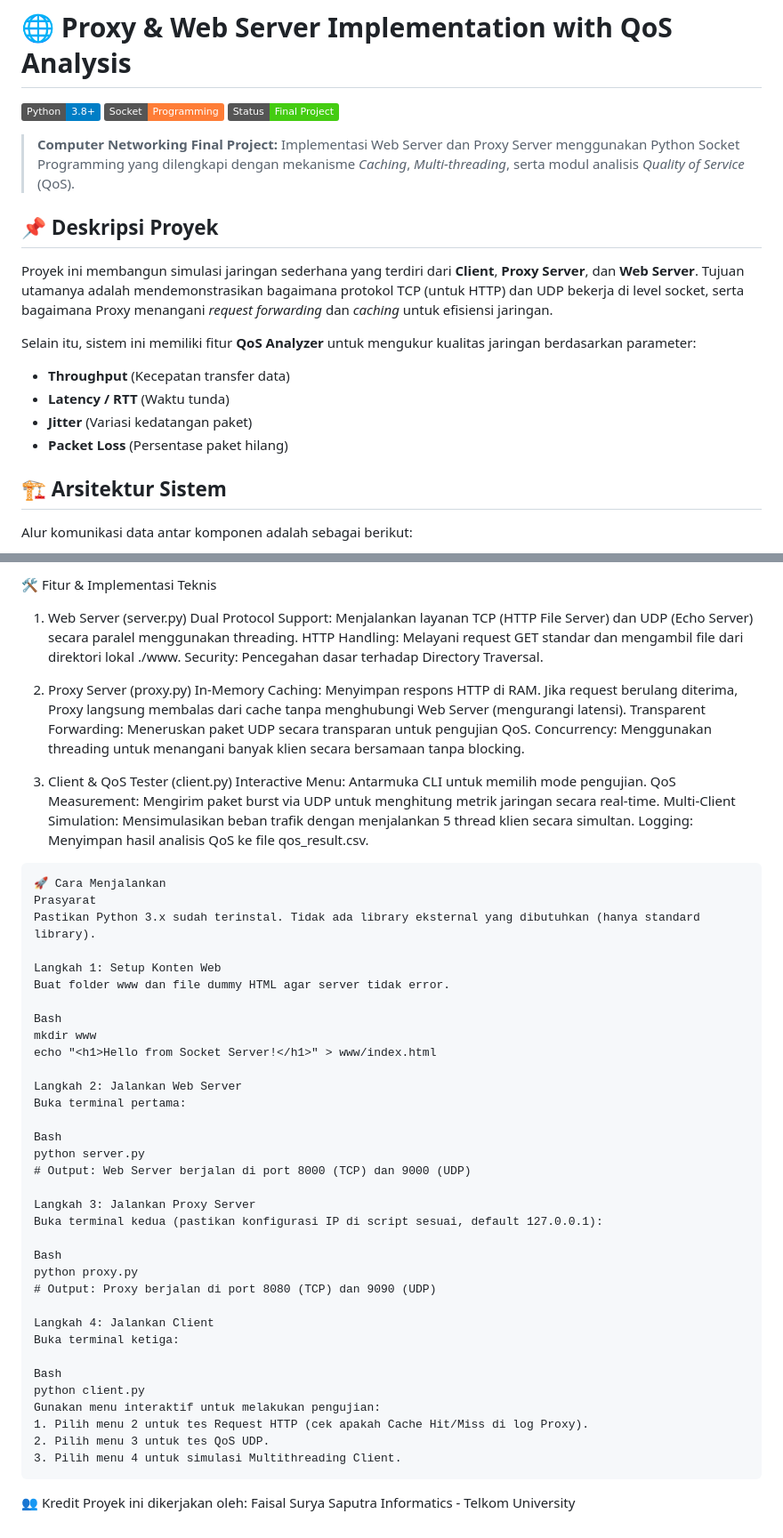
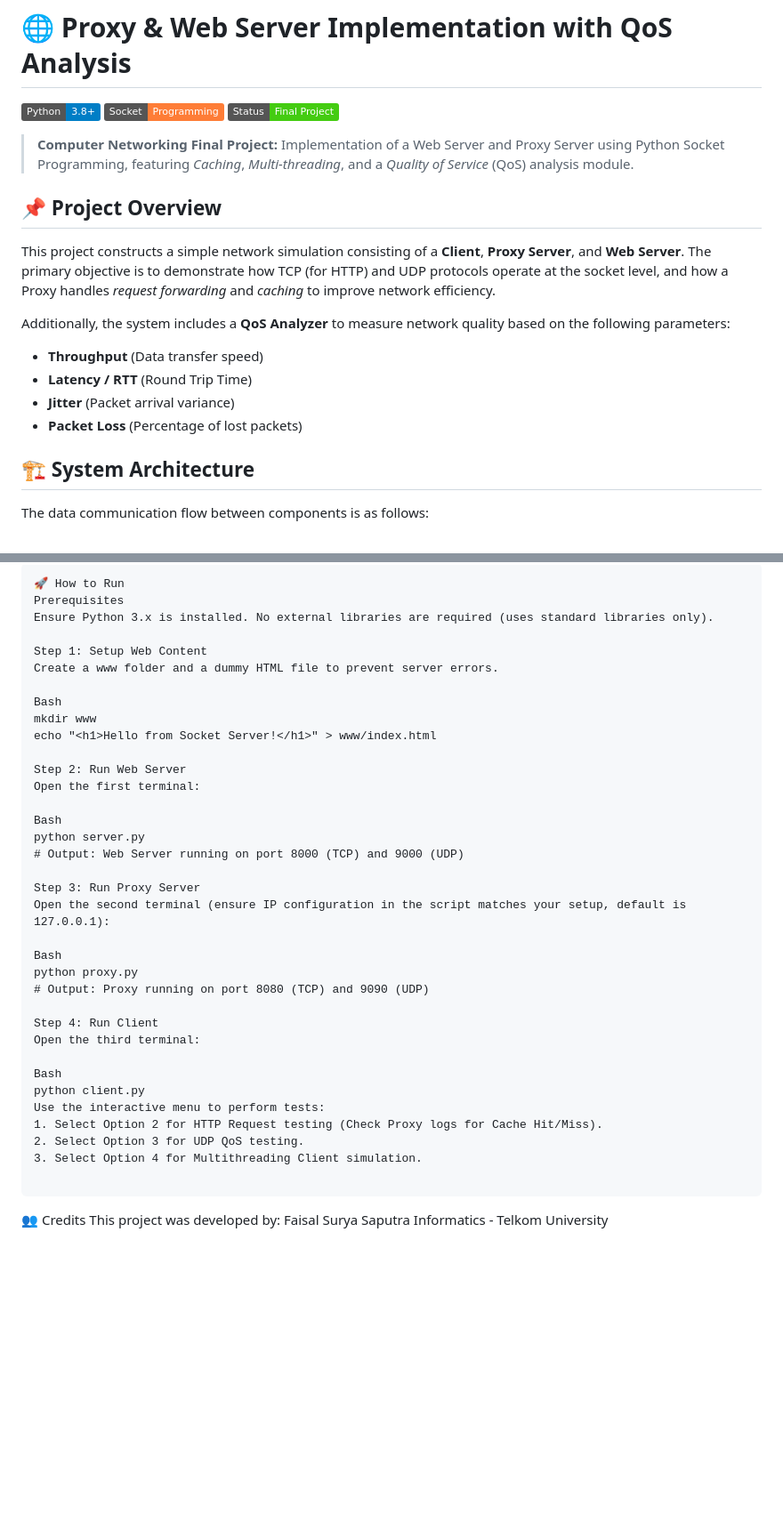
Before and after one commit to faisalsuryasaputra/Proxy-Server-and-Web-Server-Implementation-Using-Socket-Programming-with-QoS-Analysis, a Markdown page: README.md, 2 parts joined by grey strips. Shown at 89% size. Rendered like a GitHub page; badges without logos; blank space fills up the shorter version.

````diff
--- a/README.md
+++ b/README.md
@@ -4,20 +4,20 @@
 ![Networking](https://img.shields.io/badge/Socket-Programming-orange)
 ![Status](https://img.shields.io/badge/Status-Final%20Project-success)
 
-> **Computer Networking Final Project:** Implementasi Web Server dan Proxy Server menggunakan Python Socket Programming yang dilengkapi dengan mekanisme *Caching*, *Multi-threading*, serta modul analisis *Quality of Service* (QoS).
+> **Computer Networking Final Project:** Implementation of a Web Server and Proxy Server using Python Socket Programming, featuring *Caching*, *Multi-threading*, and a *Quality of Service* (QoS) analysis module.
 
-## 📌 Deskripsi Proyek
-Proyek ini membangun simulasi jaringan sederhana yang terdiri dari **Client**, **Proxy Server**, dan **Web Server**. Tujuan utamanya adalah mendemonstrasikan bagaimana protokol TCP (untuk HTTP) dan UDP bekerja di level socket, serta bagaimana Proxy menangani *request forwarding* dan *caching* untuk efisiensi jaringan.
+## 📌 Project Overview
+This project constructs a simple network simulation consisting of a **Client**, **Proxy Server**, and **Web Server**. The primary objective is to demonstrate how TCP (for HTTP) and UDP protocols operate at the socket level, and how a Proxy handles *request forwarding* and *caching* to improve network efficiency.
 
-Selain itu, sistem ini memiliki fitur **QoS Analyzer** untuk mengukur kualitas jaringan berdasarkan parameter:
-* **Throughput** (Kecepatan transfer data)
-* **Latency / RTT** (Waktu tunda)
-* **Jitter** (Variasi kedatangan paket)
-* **Packet Loss** (Persentase paket hilang)
+Additionally, the system includes a **QoS Analyzer** to measure network quality based on the following parameters:
+* **Throughput** (Data transfer speed)
+* **Latency / RTT** (Round Trip Time)
+* **Jitter** (Packet arrival variance)
+* **Packet Loss** (Percentage of lost packets)
 
-## 🏗️ Arsitektur Sistem
+## 🏗️ System Architecture
 
-Alur komunikasi data antar komponen adalah sebagai berikut:
+The data communication flow between components is as follows:
 
 ```mermaid
 graph LR
@@ -30,58 +45,40 @@ graph LR
 
 ```
-🛠️ Fitur & Implementasi Teknis
-1. Web Server (server.py)
-Dual Protocol Support: Menjalankan layanan TCP (HTTP File Server) dan UDP (Echo Server) secara paralel menggunakan threading.
-HTTP Handling: Melayani request GET standar dan mengambil file dari direktori lokal ./www.
-Security: Pencegahan dasar terhadap Directory Traversal.
+🚀 How to Run
+Prerequisites
+Ensure Python 3.x is installed. No external libraries are required (uses standard libraries only).
 
-3. Proxy Server (proxy.py)
-In-Memory Caching: Menyimpan respons HTTP di RAM. Jika request berulang diterima, Proxy langsung membalas dari cache tanpa menghubungi Web Server (mengurangi latensi).
-Transparent Forwarding: Meneruskan paket UDP secara transparan untuk pengujian QoS.
-Concurrency: Menggunakan threading untuk menangani banyak klien secara bersamaan tanpa blocking.
-
-5. Client & QoS Tester (client.py)
-Interactive Menu: Antarmuka CLI untuk memilih mode pengujian.
-QoS Measurement: Mengirim paket burst via UDP untuk menghitung metrik jaringan secara real-time.
-Multi-Client Simulation: Mensimulasikan beban trafik dengan menjalankan 5 thread klien secara simultan.
-Logging: Menyimpan hasil analisis QoS ke file qos_result.csv.
-
-```
-🚀 Cara Menjalankan
-Prasyarat
-Pastikan Python 3.x sudah terinstal. Tidak ada library eksternal yang dibutuhkan (hanya standard library).
-
-Langkah 1: Setup Konten Web
-Buat folder www dan file dummy HTML agar server tidak error.
+Step 1: Setup Web Content
+Create a www folder and a dummy HTML file to prevent server errors.
 
 Bash
 mkdir www
 echo "<h1>Hello from Socket Server!</h1>" > www/index.html
 
-Langkah 2: Jalankan Web Server
-Buka terminal pertama:
+Step 2: Run Web Server
+Open the first terminal:
 
 Bash
 python server.py
-# Output: Web Server berjalan di port 8000 (TCP) dan 9000 (UDP)
+# Output: Web Server running on port 8000 (TCP) and 9000 (UDP)
 
-Langkah 3: Jalankan Proxy Server
-Buka terminal kedua (pastikan konfigurasi IP di script sesuai, default 127.0.0.1):
+Step 3: Run Proxy Server
+Open the second terminal (ensure IP configuration in the script matches your setup, default is 127.0.0.1):
 
 Bash
 python proxy.py
-# Output: Proxy berjalan di port 8080 (TCP) dan 9090 (UDP)
+# Output: Proxy running on port 8080 (TCP) and 9090 (UDP)
 
-Langkah 4: Jalankan Client
-Buka terminal ketiga:
+Step 4: Run Client
+Open the third terminal:
 
 Bash
 python client.py
-Gunakan menu interaktif untuk melakukan pengujian:
-1. Pilih menu 2 untuk tes Request HTTP (cek apakah Cache Hit/Miss di log Proxy).
-2. Pilih menu 3 untuk tes QoS UDP.
-3. Pilih menu 4 untuk simulasi Multithreading Client.
+Use the interactive menu to perform tests:
+1. Select Option 2 for HTTP Request testing (Check Proxy logs for Cache Hit/Miss).
+2. Select Option 3 for UDP QoS testing.
+3. Select Option 4 for Multithreading Client simulation.
+
 ```
-👥 Kredit
-Proyek ini dikerjakan oleh:
-Faisal Surya Saputra Informatics - Telkom University
+👥 Credits
+This project was developed by: Faisal Surya Saputra Informatics - Telkom University
````
Also changed, not shown: other parts of README.md (+15 -0 lines).
